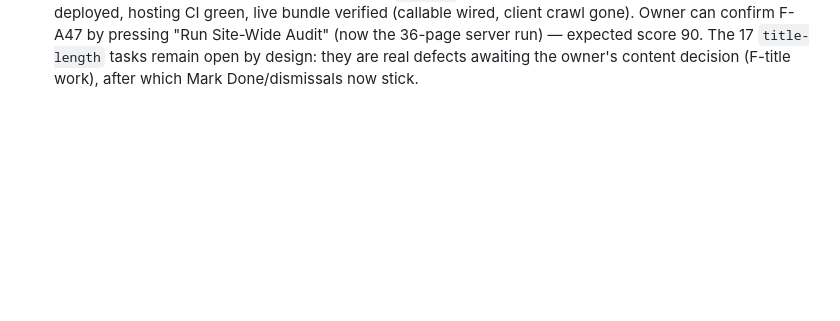
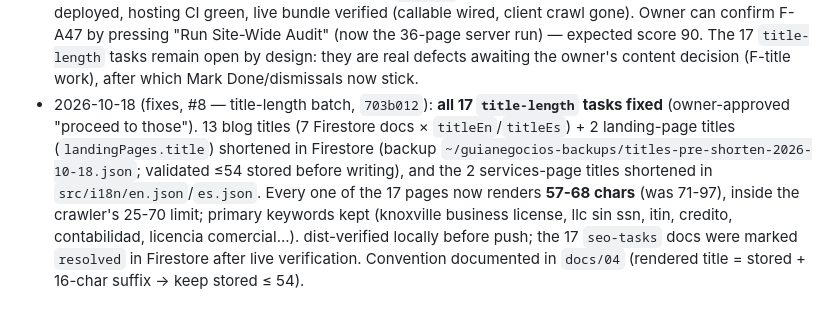
Before and after one commit to Wiickedawesome/Guia-Negocios, a Markdown page: docs/audits/WEBSITE-AUDIT-REGISTER.md, the part around the change. Rendered like a GitHub page; blank space fills up the shorter version.

```diff
--- a/docs/audits/WEBSITE-AUDIT-REGISTER.md
+++ b/docs/audits/WEBSITE-AUDIT-REGISTER.md
@@ -631,3 +631,4 @@ Context: the owner asked whether the seo-agent page's score, executive summary a
   - **F-A11:** empty `src/pages/[lang]/` directory tree removed.
 - 2026-10-18 (fixes, #6 — session close): **F-A8 fixed** — dead UI removed: login "Remember me" checkbox, admin header search box, and `window.simulateAction()` (grep re-checked for callers first; `docs/00` helper table updated). Build 56 pages clean. **Audit session closed** — every code-fixable finding is fixed and, where applicable, deployed and live-verified; remaining items are owner decisions (F-A4 / F-A12 / F-A13 / F-A14 payment-crediting claim / F-A23 / F-A26-live) plus the P4 admin-surface heading order (internal, noindex).
 - 2026-10-18 (fixes, #7 — SEO-agent page audit, `1a9b3f8`): new findings **F-A44–F-A48** fixed, functions deployed, hosting CI green, live bundle verified (callable wired, client crawl gone). Owner can confirm F-A47 by pressing "Run Site-Wide Audit" (now the 36-page server run) — expected score 90. The 17 `title-length` tasks remain open by design: they are real defects awaiting the owner's content decision (F-title work), after which Mark Done/dismissals now stick.
+- 2026-10-18 (fixes, #8 — title-length batch, `703b012`): **all 17 `title-length` tasks fixed** (owner-approved "proceed to those"). 13 blog titles (7 Firestore docs × `titleEn`/`titleEs`) + 2 landing-page titles (`landingPages.title`) shortened in Firestore (backup `~/guianegocios-backups/titles-pre-shorten-2026-10-18.json`; validated ≤54 stored before writing), and the 2 services-page titles shortened in `src/i18n/en.json`/`es.json`. Every one of the 17 pages now renders **57-68 chars** (was 71-97), inside the crawler's 25-70 limit; primary keywords kept (knoxville business license, llc sin ssn, itin, credito, contabilidad, licencia comercial...). dist-verified locally before push; the 17 `seo-tasks` docs were marked `resolved` in Firestore after live verification. Convention documented in `docs/04` (rendered title = stored + 16-char suffix → keep stored ≤ 54).
```
Also changed, not shown: docs/04-firebase-and-cms.md (+7 -0 lines).
